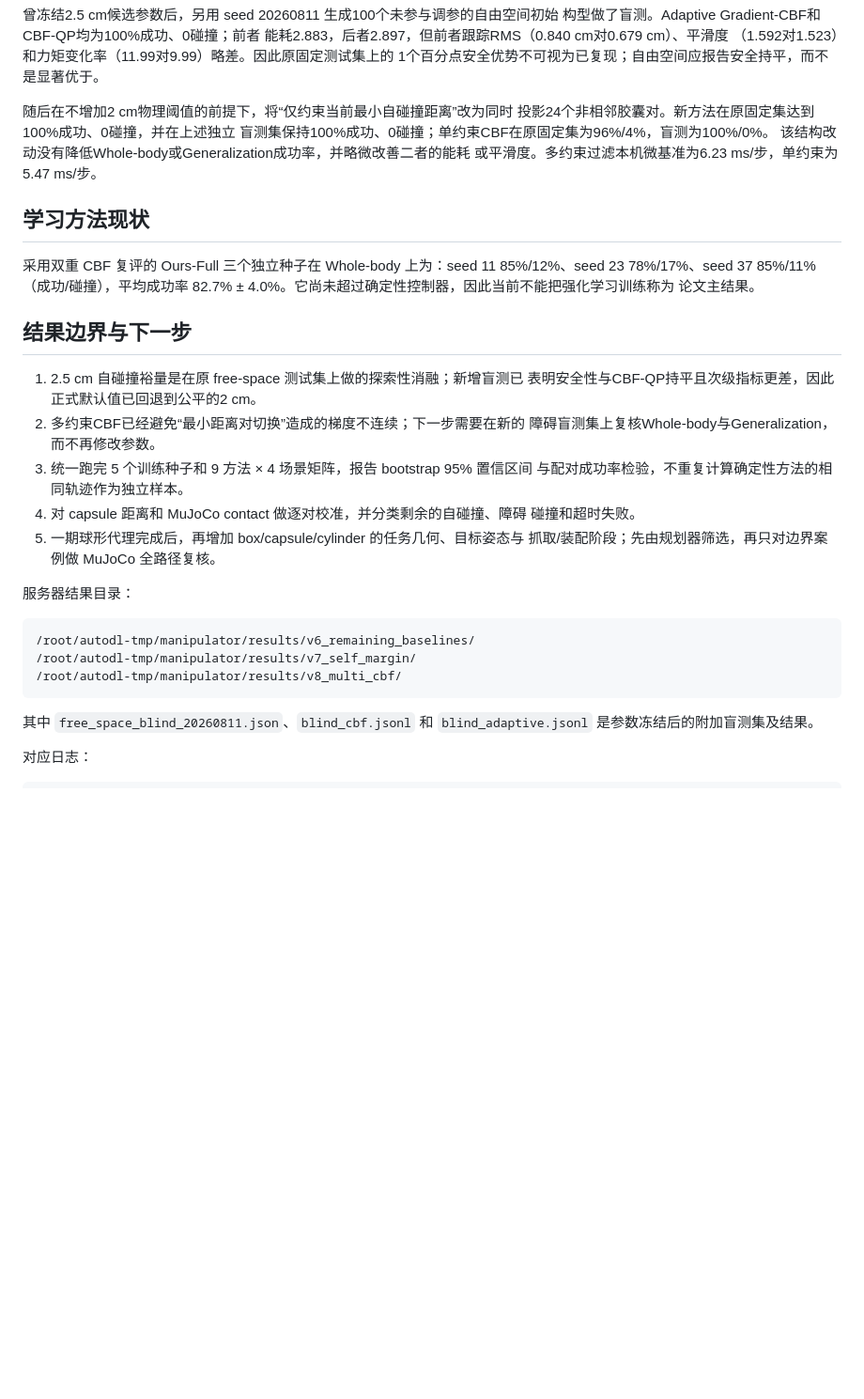
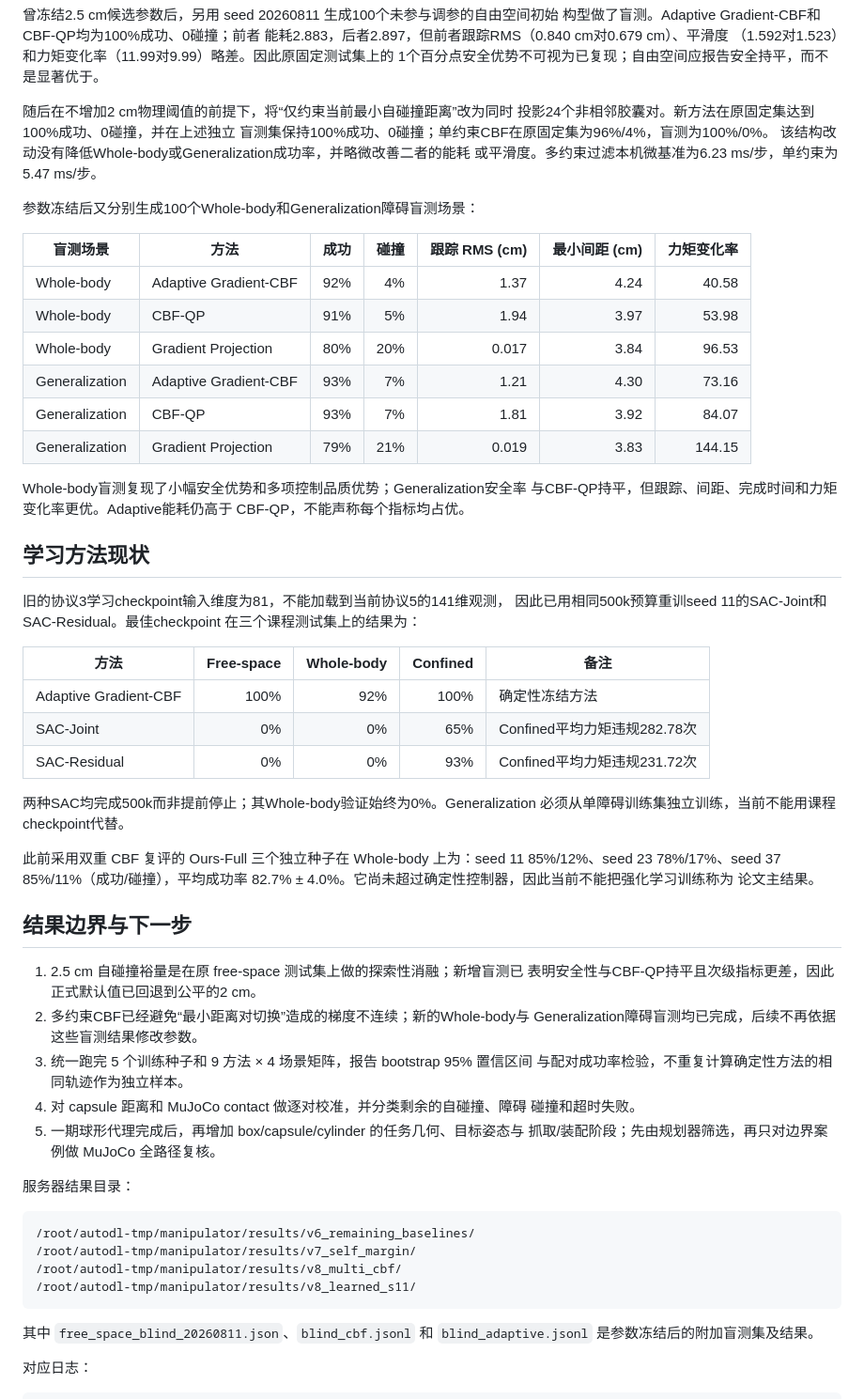
Before and after one commit to xyang666/manipulator, a Markdown page: EXPERIMENT_RESULTS_2026-08-11.md, the part around the change. Shown at 94% size. GitHub-like rendering; blank space fills up the shorter version.

Commit message:
补充障碍盲测与协议五SAC结果

````diff
--- a/EXPERIMENT_RESULTS_2026-08-11.md
+++ b/EXPERIMENT_RESULTS_2026-08-11.md
@@ -39,9 +39,37 @@ Projection，Generalization 和 Free-space 取 CBF-QP）。优势主要体现在
 该结构改动没有降低Whole-body或Generalization成功率，并略微改善二者的能耗
 或平滑度。多约束过滤本机微基准为6.23 ms/步，单约束为5.47 ms/步。
 
+参数冻结后又分别生成100个Whole-body和Generalization障碍盲测场景：
+
+| 盲测场景 | 方法 | 成功 | 碰撞 | 跟踪 RMS (cm) | 最小间距 (cm) | 力矩变化率 |
+|---|---|---:|---:|---:|---:|---:|
+| Whole-body | Adaptive Gradient-CBF | 92% | 4% | 1.37 | 4.24 | 40.58 |
+| Whole-body | CBF-QP | 91% | 5% | 1.94 | 3.97 | 53.98 |
+| Whole-body | Gradient Projection | 80% | 20% | 0.017 | 3.84 | 96.53 |
+| Generalization | Adaptive Gradient-CBF | 93% | 7% | 1.21 | 4.30 | 73.16 |
+| Generalization | CBF-QP | 93% | 7% | 1.81 | 3.92 | 84.07 |
+| Generalization | Gradient Projection | 79% | 21% | 0.019 | 3.83 | 144.15 |
+
+Whole-body盲测复现了小幅安全优势和多项控制品质优势；Generalization安全率
+与CBF-QP持平，但跟踪、间距、完成时间和力矩变化率更优。Adaptive能耗仍高于
+CBF-QP，不能声称每个指标均占优。
+
 ## 学习方法现状
 
-采用双重 CBF 复评的 Ours-Full 三个独立种子在 Whole-body 上为：seed 11
+旧的协议3学习checkpoint输入维度为81，不能加载到当前协议5的141维观测，
+因此已用相同500k预算重训seed 11的SAC-Joint和SAC-Residual。最佳checkpoint
+在三个课程测试集上的结果为：
+
+| 方法 | Free-space | Whole-body | Confined | 备注 |
+|---|---:|---:|---:|---|
+| Adaptive Gradient-CBF | 100% | 92% | 100% | 确定性冻结方法 |
+| SAC-Joint | 0% | 0% | 65% | Confined平均力矩违规282.78次 |
+| SAC-Residual | 0% | 0% | 93% | Confined平均力矩违规231.72次 |
+
+两种SAC均完成500k而非提前停止；其Whole-body验证始终为0%。Generalization
+必须从单障碍训练集独立训练，当前不能用课程checkpoint代替。
+
+此前采用双重 CBF 复评的 Ours-Full 三个独立种子在 Whole-body 上为：seed 11
 85%/12%、seed 23 78%/17%、seed 37 85%/11%（成功/碰撞），平均成功率
 82.7% ± 4.0%。它尚未超过确定性控制器，因此当前不能把强化学习训练称为
 论文主结果。
@@ -50,8 +78,8 @@ Projection，Generalization 和 Free-space 取 CBF-QP）。优势主要体现在
 
 1. 2.5 cm 自碰撞裕量是在原 free-space 测试集上做的探索性消融；新增盲测已
    表明安全性与CBF-QP持平且次级指标更差，因此正式默认值已回退到公平的2 cm。
-2. 多约束CBF已经避免“最小距离对切换”造成的梯度不连续；下一步需要在新的
-   障碍盲测集上复核Whole-body与Generalization，而不再修改参数。
+2. 多约束CBF已经避免“最小距离对切换”造成的梯度不连续；新的Whole-body与
+   Generalization障碍盲测均已完成，后续不再依据这些盲测结果修改参数。
 3. 统一跑完 5 个训练种子和 9 方法 × 4 场景矩阵，报告 bootstrap 95% 置信区间
    与配对成功率检验，不重复计算确定性方法的相同轨迹作为独立样本。
 4. 对 capsule 距离和 MuJoCo contact 做逐对校准，并分类剩余的自碰撞、障碍
@@ -65,6 +93,7 @@ Projection，Generalization 和 Free-space 取 CBF-QP）。优势主要体现在
 /root/autodl-tmp/manipulator/results/v6_remaining_baselines/
 /root/autodl-tmp/manipulator/results/v7_self_margin/
 /root/autodl-tmp/manipulator/results/v8_multi_cbf/
+/root/autodl-tmp/manipulator/results/v8_learned_s11/
 ```
 
 其中 `free_space_blind_20260811.json`、`blind_cbf.jsonl` 和
````
